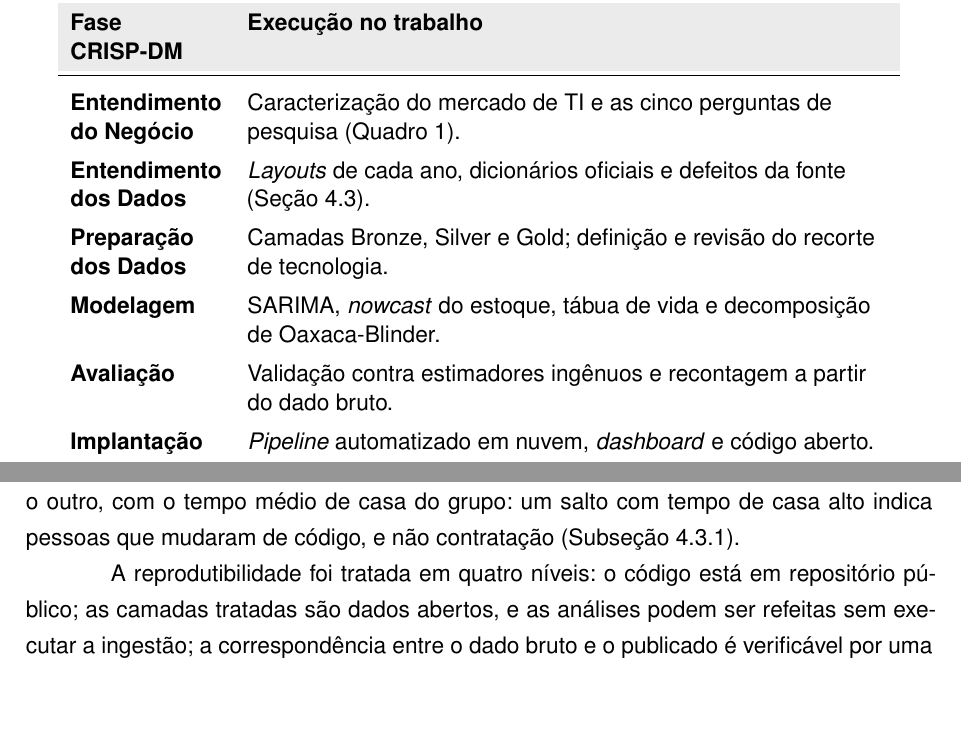
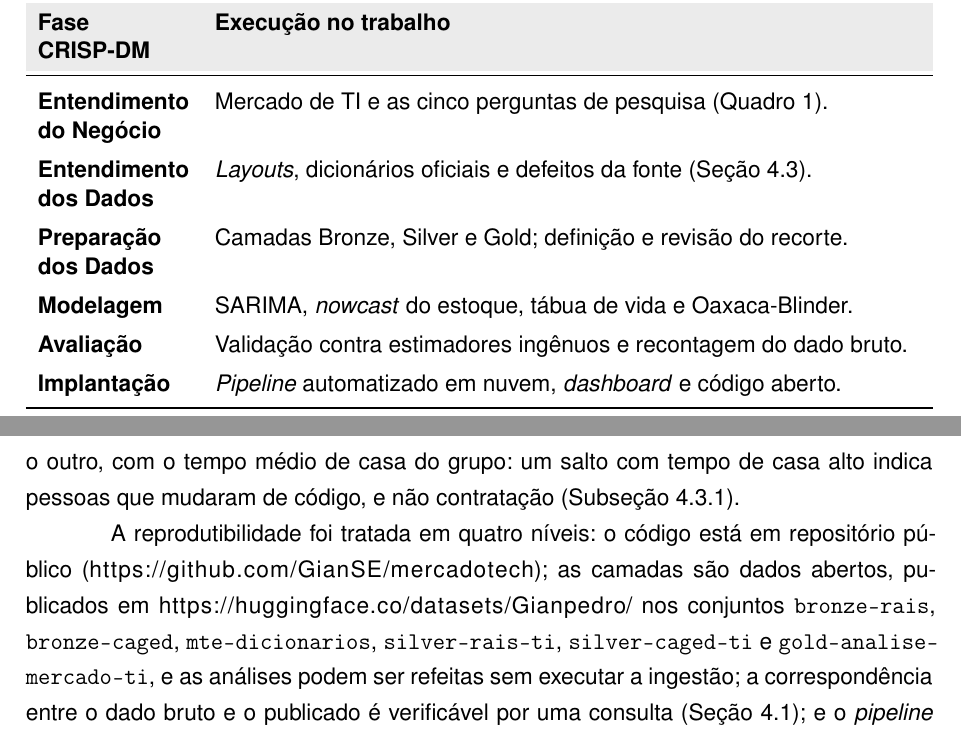
Before and after one commit to GianSE/mercadotech, a LaTeX thesis (overleaf/TCC2_Gian_Pedro_Rodrigues/main-tcc.tex, which reads overleaf/TCC2_Gian_Pedro_Rodrigues/estrutura/textuais/materiais-e-metodos.tex): two parts of pages 27 and 33 of 72 before the commit and two parts of pages 27 and 33 of 71 after it, joined at a grey line, cut so that both start at the same text, the shorter picture padded with empty space. Compiled offline with pdfLaTeX.

Commit message:
tcc: ABNT, tabelas na margem, passada de estilo, URLs do projeto e respostas às notas do orientador

```diff
--- a/overleaf/TCC2_Gian_Pedro_Rodrigues/estrutura/textuais/materiais-e-metodos.tex
+++ b/overleaf/TCC2_Gian_Pedro_Rodrigues/estrutura/textuais/materiais-e-metodos.tex
@@ -58,19 +58,19 @@ A \autoref{tab:crispdm-fases} relaciona cada fase do CRISP-DM às etapas executa
     \label{tab:crispdm-fases}
     \renewcommand{\arraystretch}{1.35}
     \hyphenpenalty=10000 \exhyphenpenalty=10000 % sem quebra de palavra com hífen nesta tabela
-    \begin{tabular}{>{\raggedright\arraybackslash}p{2.7cm}>{\raggedright\arraybackslash}p{11.3cm}}
+    \begin{tabularx}{\textwidth}{>{\raggedright\arraybackslash}p{2.7cm}>{\raggedright\arraybackslash}X}
         \toprule
         \rowcolor{black!8}
         \textbf{Fase CRISP-DM} & \textbf{Execução no trabalho} \\
         \midrule
-        \textbf{Entendimento do Negócio}  & Caracterização do mercado de TI e as cinco perguntas de pesquisa (\autoref{quadro:perguntas}). \\
-        \textbf{Entendimento dos Dados}   & \textit{Layouts} de cada ano, dicionários oficiais e defeitos da fonte (\autoref{sec:achados-qualidade}). \\
-        \textbf{Preparação dos Dados}     & Camadas Bronze, Silver e Gold; definição e revisão do recorte de tecnologia. \\
-        \textbf{Modelagem}                & SARIMA, \textit{nowcast} do estoque, tábua de vida e decomposição de Oaxaca-Blinder. \\
-        \textbf{Avaliação}                & Validação contra estimadores ingênuos e recontagem a partir do dado bruto. \\
+        \textbf{Entendimento do Negócio}  & Mercado de TI e as cinco perguntas de pesquisa (\autoref{quadro:perguntas}). \\
+        \textbf{Entendimento dos Dados}   & \textit{Layouts}, dicionários oficiais e defeitos da fonte (\autoref{sec:achados-qualidade}). \\
+        \textbf{Preparação dos Dados}     & Camadas Bronze, Silver e Gold; definição e revisão do recorte. \\
+        \textbf{Modelagem}                & SARIMA, \textit{nowcast} do estoque, tábua de vida e Oaxaca-Blinder. \\
+        \textbf{Avaliação}                & Validação contra estimadores ingênuos e recontagem do dado bruto. \\
         \textbf{Implantação}              & \textit{Pipeline} automatizado em nuvem, \textit{dashboard} e código aberto. \\
         \bottomrule
-    \end{tabular}
+    \end{tabularx}
     \\[4pt]
     {\footnotesize Fonte: Elaborado pelo autor, com base em \citeonline{Chapman2000}.}
 \end{table}
@@ -398,7 +398,7 @@ Antes de qualquer análise, uma rotina de auditoria automatizada é executada so
 As três passaram sem apontamentos na camada final; o que encontraram durante a construção está na \autoref{sec:achados-qualidade}. Uma quarta verificação, na Gold, lista a cada execução toda ocupação de TI que mude dez vezes de tamanho em um município de um ano para o outro, com o tempo médio de casa do grupo: um salto com tempo de casa alto indica pessoas que mudaram de código, e não contratação (\autoref{subsec:artefato-ro}).
 
 \label{sec:reprodutibilidade-metodo}
-A reprodutibilidade foi tratada em quatro níveis: o código está em repositório público; as camadas tratadas são dados abertos, e as análises podem ser refeitas sem executar a ingestão; a correspondência entre o dado bruto e o publicado é verificável por uma consulta (\autoref{sec:reprodutibilidade}); e o \textit{pipeline} inteiro é reexecutável por terceiros a partir de uma cópia do repositório.
+A reprodutibilidade foi tratada em quatro níveis: o código está em repositório público (\url{https://github.com/GianSE/mercadotech}); as camadas são dados abertos, publicados em \url{https://huggingface.co/datasets/Gianpedro/} nos conjuntos \texttt{bronze-\allowbreak rais}, \texttt{bronze-\allowbreak caged}, \texttt{mte-\allowbreak dicionarios}, \texttt{silver-\allowbreak rais-\allowbreak ti}, \texttt{silver-\allowbreak caged-\allowbreak ti} e \texttt{gold-\allowbreak analise-\allowbreak mercado-\allowbreak ti}, e as análises podem ser refeitas sem executar a ingestão; a correspondência entre o dado bruto e o publicado é verificável por uma consulta (\autoref{sec:reprodutibilidade}); e o \textit{pipeline} inteiro é reexecutável por terceiros a partir de uma cópia do repositório.
 
 \section{Modelos aplicados}
 
```
Also changed, not shown: overleaf/TCC2_Gian_Pedro_Rodrigues/estrutura/textuais/materiais-e-metodos.tex (2 more changed lines).
